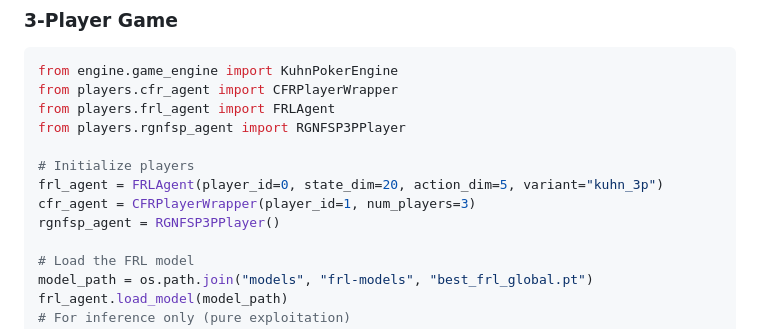
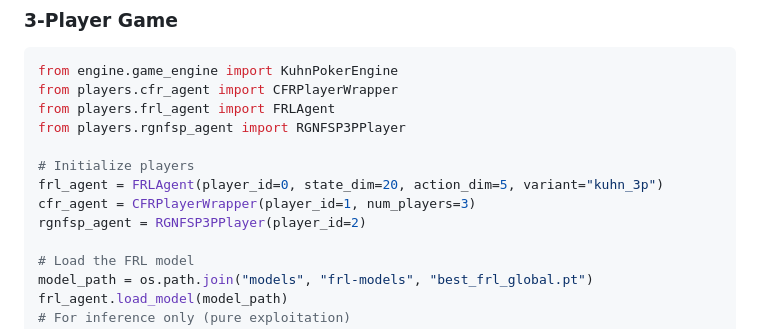
Before and after one commit to shridpant/poker, a Markdown page: README.md, the part around the change. Drawn GitHub-style.

```diff
--- a/README.md
+++ b/README.md
@@ -120,7 +120,7 @@ from players.rgnfsp_agent import RGNFSP3PPlayer
 # Initialize players
 frl_agent = FRLAgent(player_id=0, state_dim=20, action_dim=5, variant="kuhn_3p")
 cfr_agent = CFRPlayerWrapper(player_id=1, num_players=3)
-rgnfsp_agent = RGNFSP3PPlayer()
+rgnfsp_agent = RGNFSP3PPlayer(player_id=2)
 
 # Load the FRL model
 model_path = os.path.join("models", "frl-models", "best_frl_global.pt")
```
